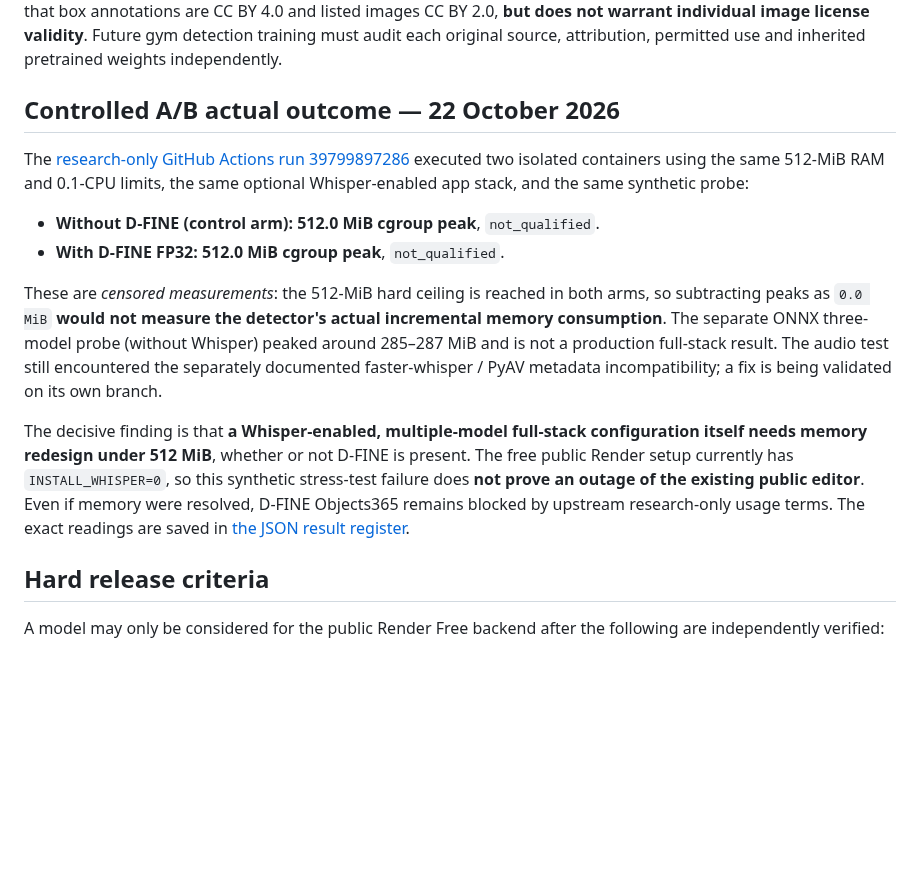
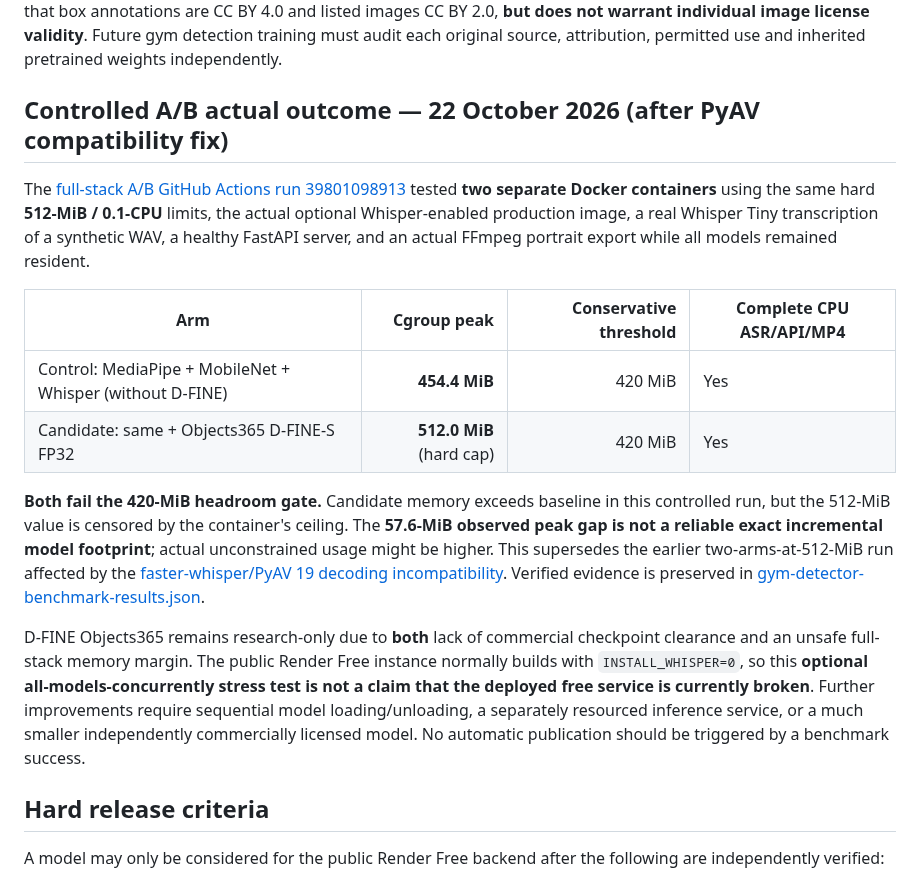
Before and after one commit to dbrckk/monteur-video, a Markdown page: docs/gym-detector-evaluation.md, the part around the change. GitHub-like rendering; blank space fills up the shorter version.

Commit message:
docs(ab): correct initial saturated comparison using real 454.4MiB baseline and completed Whisper/FFmpeg runs

```diff
--- a/docs/gym-detector-evaluation.md
+++ b/docs/gym-detector-evaluation.md
@@ -53,15 +53,18 @@ The full-stack workflow now runs **two independent containers under identical ha
 
 A separate [model rights register](model-rights-register.json) records the pretrained weights already bundled by the optional/public Docker builds. Importantly, **ImageNet's official access terms restrict access to the dataset to noncommercial research/education**. That does not by itself settle the licensing of separately distributed ImageNet-derived MobileNet weights, so the register flags their provenance for **manual commercial review**, rather than representing all Apache-2 weight cards as complete clearance. The upstream [Open Images V7 license statement](https://storage.googleapis.com/openimages/web/factsfigures_v7.html) separately states that box annotations are CC BY 4.0 and listed images CC BY 2.0, **but does not warrant individual image license validity**. Future gym detection training must audit each original source, attribution, permitted use and inherited pretrained weights independently.
 
-## Controlled A/B actual outcome — 22 October 2026
+## Controlled A/B actual outcome — 22 October 2026 (after PyAV compatibility fix)
 
-The [research-only GitHub Actions run 39799897286](https://github.com/dbrckk/monteur-video/actions/runs/39799897286) executed two isolated containers using the same 512-MiB RAM and 0.1-CPU limits, the same optional Whisper-enabled app stack, and the same synthetic probe:
-- **Without D-FINE (control arm): 512.0 MiB cgroup peak**, `not_qualified`.
-- **With D-FINE FP32: 512.0 MiB cgroup peak**, `not_qualified`.
+The [full-stack A/B GitHub Actions run 39801098913](https://github.com/dbrckk/monteur-video/actions/runs/39801098913) tested **two separate Docker containers** using the same hard **512-MiB / 0.1-CPU** limits, the actual optional Whisper-enabled production image, a real Whisper Tiny transcription of a synthetic WAV, a healthy FastAPI server, and an actual FFmpeg portrait export while all models remained resident.
 
-These are *censored measurements*: the 512-MiB hard ceiling is reached in both arms, so subtracting peaks as `0.0 MiB` **would not measure the detector's actual incremental memory consumption**. The separate ONNX three-model probe (without Whisper) peaked around 285–287 MiB and is not a production full-stack result. The audio test still encountered the separately documented faster-whisper / PyAV metadata incompatibility; a fix is being validated on its own branch.
+| Arm | Cgroup peak | Conservative threshold | Complete CPU ASR/API/MP4 |
+| --- | ---: | ---: | --- |
+| Control: MediaPipe + MobileNet + Whisper (without D-FINE) | **454.4 MiB** | 420 MiB | Yes |
+| Candidate: same + Objects365 D-FINE-S FP32 | **512.0 MiB** (hard cap) | 420 MiB | Yes |
 
-The decisive finding is that **a Whisper-enabled, multiple-model full-stack configuration itself needs memory redesign under 512 MiB**, whether or not D-FINE is present. The free public Render setup currently has `INSTALL_WHISPER=0`, so this synthetic stress-test failure does **not prove an outage of the existing public editor**. Even if memory were resolved, D-FINE Objects365 remains blocked by upstream research-only usage terms. The exact readings are saved in [the JSON result register](gym-detector-benchmark-results.json).
+**Both fail the 420-MiB headroom gate.** Candidate memory exceeds baseline in this controlled run, but the 512-MiB value is censored by the container's ceiling. The **57.6-MiB observed peak gap is not a reliable exact incremental model footprint**; actual unconstrained usage might be higher. This supersedes the earlier two-arms-at-512-MiB run affected by the [faster-whisper/PyAV 19 decoding incompatibility](https://github.com/SYSTRAN/faster-whisper/issues/1589). Verified evidence is preserved in [gym-detector-benchmark-results.json](gym-detector-benchmark-results.json).
+
+D-FINE Objects365 remains research-only due to **both** lack of commercial checkpoint clearance and an unsafe full-stack memory margin. The public Render Free instance normally builds with `INSTALL_WHISPER=0`, so this **optional all-models-concurrently stress test is not a claim that the deployed free service is currently broken**. Further improvements require sequential model loading/unloading, a separately resourced inference service, or a much smaller independently commercially licensed model. No automatic publication should be triggered by a benchmark success.
 
 ## Hard release criteria
 
```
